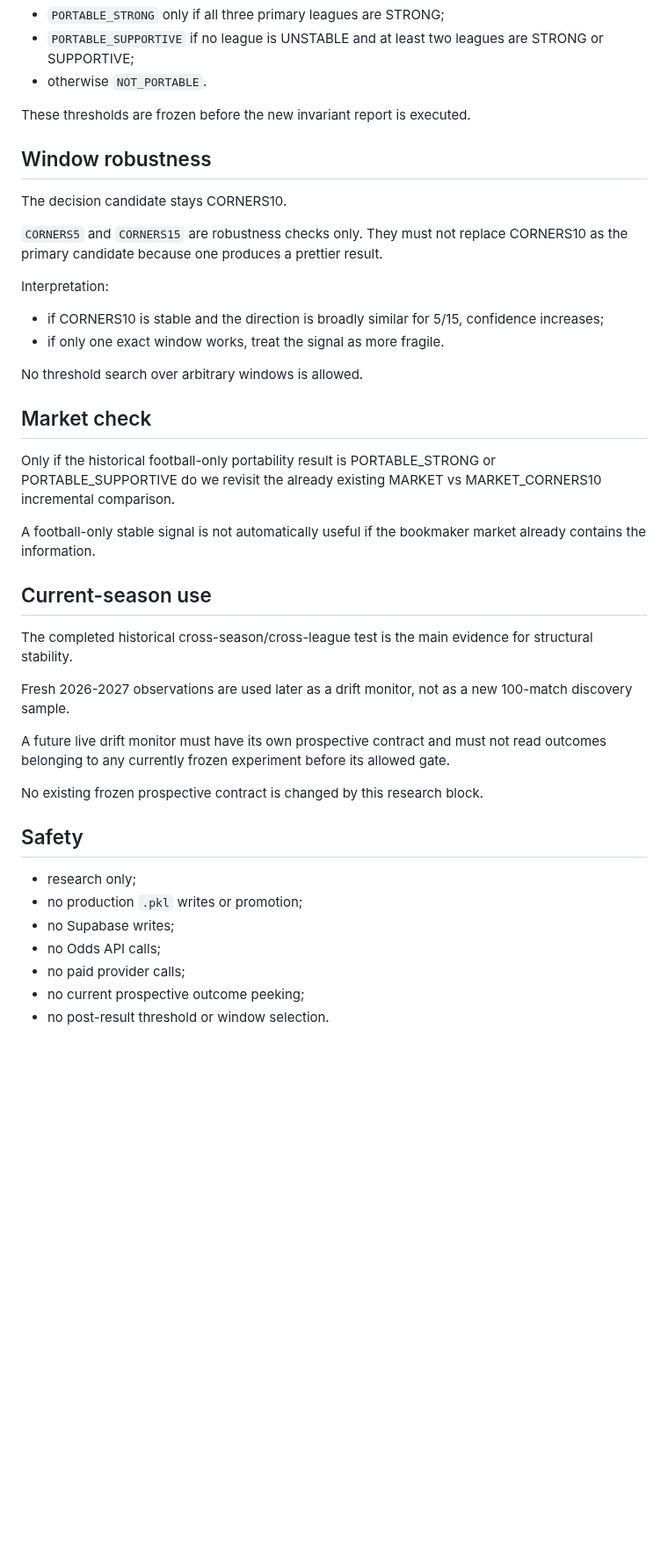
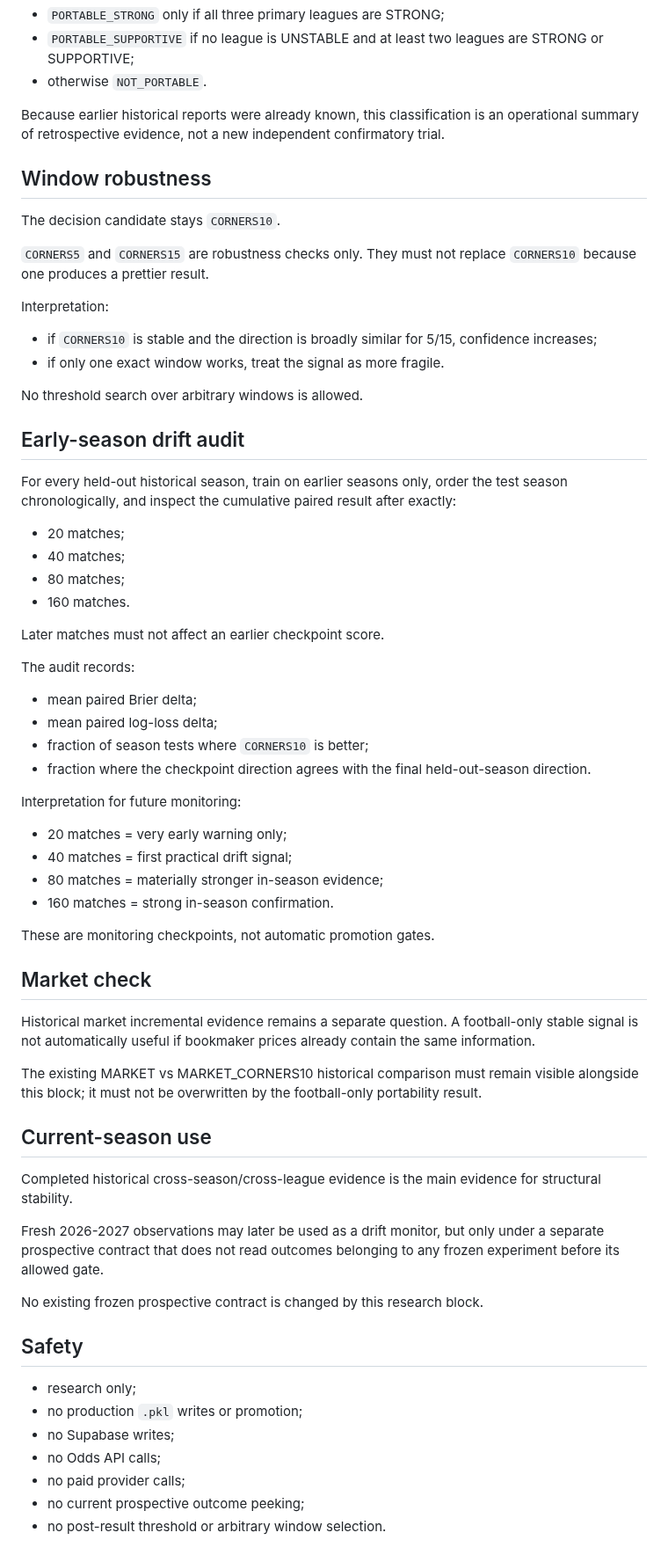
Before and after one commit to MaksimBlud/football-ai, a Markdown page: research/SEASON_INVARIANT_CORNERS_V1.md, the part around one of its changes. Shown at 88% size. Drawn GitHub-style; blank space fills up the shorter version.

Commit message:
Clarify invariant corners evidence and early-drift checkpoints

```diff
--- a/research/SEASON_INVARIANT_CORNERS_V1.md
+++ b/research/SEASON_INVARIANT_CORNERS_V1.md
@@ -76,33 +84,55 @@ Overall historical portability classification:
 - `PORTABLE_SUPPORTIVE` if no league is UNSTABLE and at least two leagues are STRONG or SUPPORTIVE;
 - otherwise `NOT_PORTABLE`.
 
-These thresholds are frozen before the new invariant report is executed.
+Because earlier historical reports were already known, this classification is an operational summary of retrospective evidence, not a new independent confirmatory trial.
 
 ## Window robustness
 
-The decision candidate stays CORNERS10.
+The decision candidate stays `CORNERS10`.
 
-`CORNERS5` and `CORNERS15` are robustness checks only. They must not replace CORNERS10 as the primary candidate because one produces a prettier result.
+`CORNERS5` and `CORNERS15` are robustness checks only. They must not replace `CORNERS10` because one produces a prettier result.
 
 Interpretation:
-- if CORNERS10 is stable and the direction is broadly similar for 5/15, confidence increases;
+- if `CORNERS10` is stable and the direction is broadly similar for 5/15, confidence increases;
 - if only one exact window works, treat the signal as more fragile.
 
 No threshold search over arbitrary windows is allowed.
 
+## Early-season drift audit
+
+For every held-out historical season, train on earlier seasons only, order the test season chronologically, and inspect the cumulative paired result after exactly:
+- 20 matches;
+- 40 matches;
+- 80 matches;
+- 160 matches.
+
+Later matches must not affect an earlier checkpoint score.
+
+The audit records:
+- mean paired Brier delta;
+- mean paired log-loss delta;
+- fraction of season tests where `CORNERS10` is better;
+- fraction where the checkpoint direction agrees with the final held-out-season direction.
+
+Interpretation for future monitoring:
+- 20 matches = very early warning only;
+- 40 matches = first practical drift signal;
+- 80 matches = materially stronger in-season evidence;
+- 160 matches = strong in-season confirmation.
+
+These are monitoring checkpoints, not automatic promotion gates.
+
 ## Market check
 
-Only if the historical football-only portability result is PORTABLE_STRONG or PORTABLE_SUPPORTIVE do we revisit the already existing MARKET vs MARKET_CORNERS10 incremental comparison.
+Historical market incremental evidence remains a separate question. A football-only stable signal is not automatically useful if bookmaker prices already contain the same information.
 
-A football-only stable signal is not automatically useful if the bookmaker market already contains the information.
+The existing MARKET vs MARKET_CORNERS10 historical comparison must remain visible alongside this block; it must not be overwritten by the football-only portability result.
 
 ## Current-season use
 
-The completed historical cross-season/cross-league test is the main evidence for structural stability.
+Completed historical cross-season/cross-league evidence is the main evidence for structural stability.
 
-Fresh 2026-2027 observations are used later as a drift monitor, not as a new 100-match discovery sample.
-
-A future live drift monitor must have its own prospective contract and must not read outcomes belonging to any currently frozen experiment before its allowed gate.
+Fresh 2026-2027 observations may later be used as a drift monitor, but only under a separate prospective contract that does not read outcomes belonging to any frozen experiment before its allowed gate.
 
 No existing frozen prospective contract is changed by this research block.
 
@@ -114,4 +144,4 @@ No existing frozen prospective contract is changed by this research block.
 - no Odds API calls;
 - no paid provider calls;
 - no current prospective outcome peeking;
-- no post-result threshold or window selection.
+- no post-result threshold or arbitrary window selection.
```
Also changed, not shown: other parts of research/SEASON_INVARIANT_CORNERS_V1.md (+15 -7 lines).
